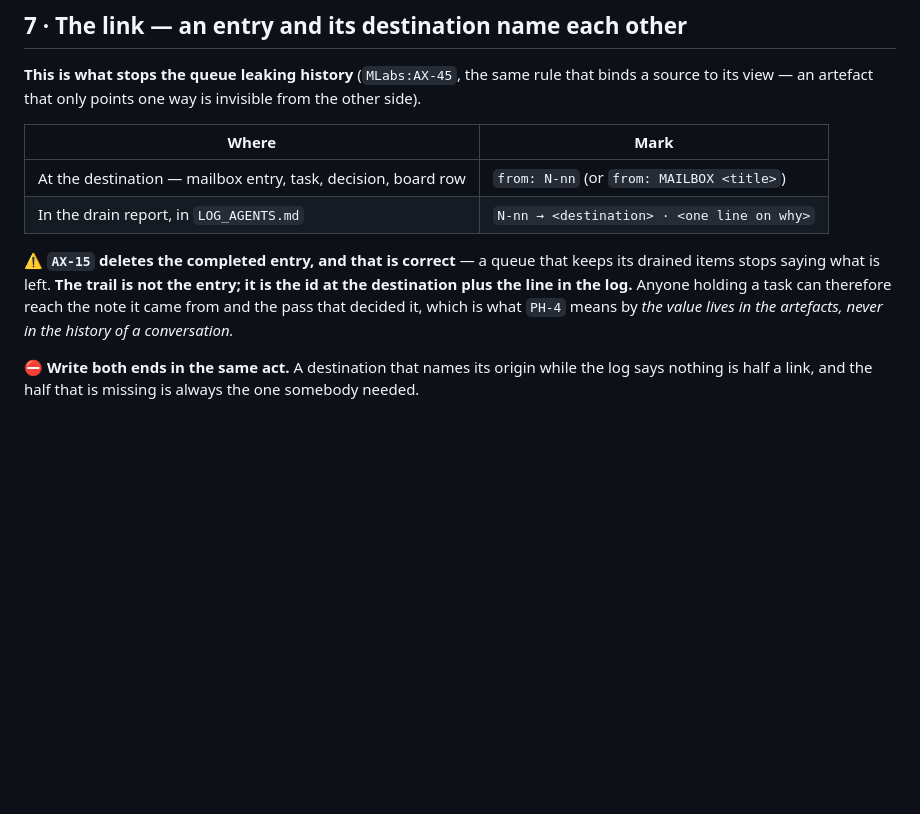
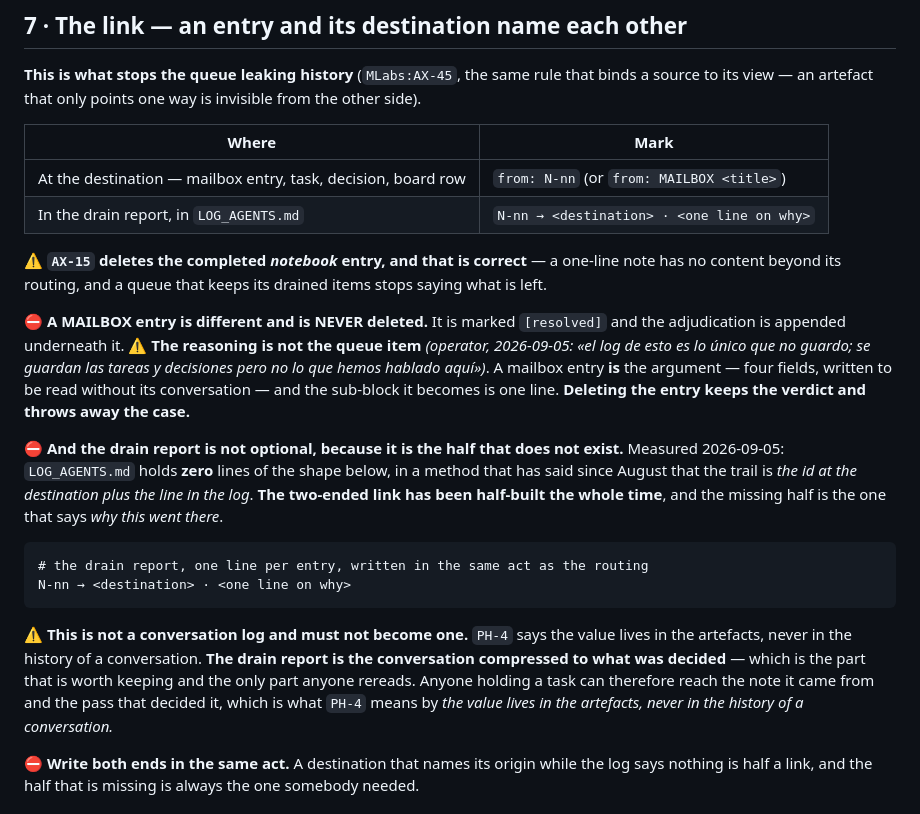
Before and after one commit to Marc-Recio-Celda/MLabs, a Markdown page: skills/triage/SKILL.md, the part around the change. Drawn GitHub-style; blank space fills up the shorter version.

Commit message:
docs: clarify mailbox entry retention policy and emphasize mandatory drain reporting in triage SKILL documentation

````diff
--- a/skills/triage/SKILL.md
+++ b/skills/triage/SKILL.md
@@ -134,9 +134,30 @@ its view — an artefact that only points one way is invisible from the other si
 | At the destination — mailbox entry, task, decision, board row | `from: N-nn` (or `from: MAILBOX <title>`) |
 | In the drain report, in `LOG_AGENTS.md` | `N-nn → <destination> · <one line on why>` |
 
-⚠️ **`AX-15` deletes the completed entry, and that is correct** — a queue that keeps its drained
-items stops saying what is left. **The trail is not the entry; it is the id at the destination plus
-the line in the log.** Anyone holding a task can therefore reach the note it came from and the pass
+⚠️ **`AX-15` deletes the completed *notebook* entry, and that is correct** — a one-line note has no
+content beyond its routing, and a queue that keeps its drained items stops saying what is left.
+
+⛔ **A MAILBOX entry is different and is NEVER deleted.** It is marked `[resolved]` and the
+adjudication is appended underneath it. ⚠️ **The reasoning is not the queue item** *(operator,
+2026-09-05: «el log de esto es lo único que no guardo; se guardan las tareas y decisiones pero no lo
+que hemos hablado aquí»)*. A mailbox entry **is** the argument — four fields, written to be read
+without its conversation — and the sub-block it becomes is one line. **Deleting the entry keeps the
+verdict and throws away the case.**
+
+⛔ **And the drain report is not optional, because it is the half that does not exist.** Measured
+2026-09-05: `LOG_AGENTS.md` holds **zero** lines of the shape below, in a method that has said since
+August that the trail is *the id at the destination plus the line in the log*. **The two-ended link
+has been half-built the whole time**, and the missing half is the one that says *why this went
+there*.
+
+```
+# the drain report, one line per entry, written in the same act as the routing
+N-nn → <destination> · <one line on why>
+```
+
+⚠️ **This is not a conversation log and must not become one.** `PH-4` says the value lives in the
+artefacts, never in the history of a conversation. **The drain report is the conversation compressed
+to what was decided** — which is the part that is worth keeping and the only part anyone rereads. Anyone holding a task can therefore reach the note it came from and the pass
 that decided it, which is what `PH-4` means by *the value lives in the artefacts, never in the
 history of a conversation.*
 
````
